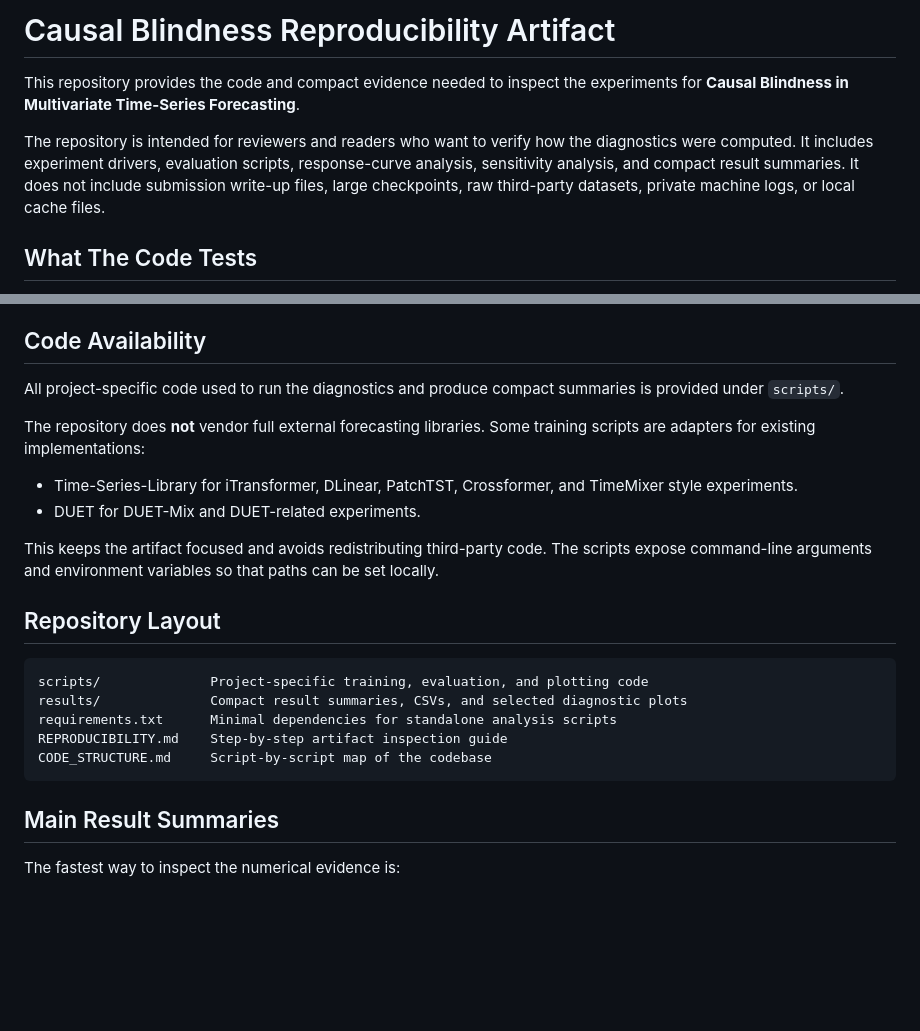
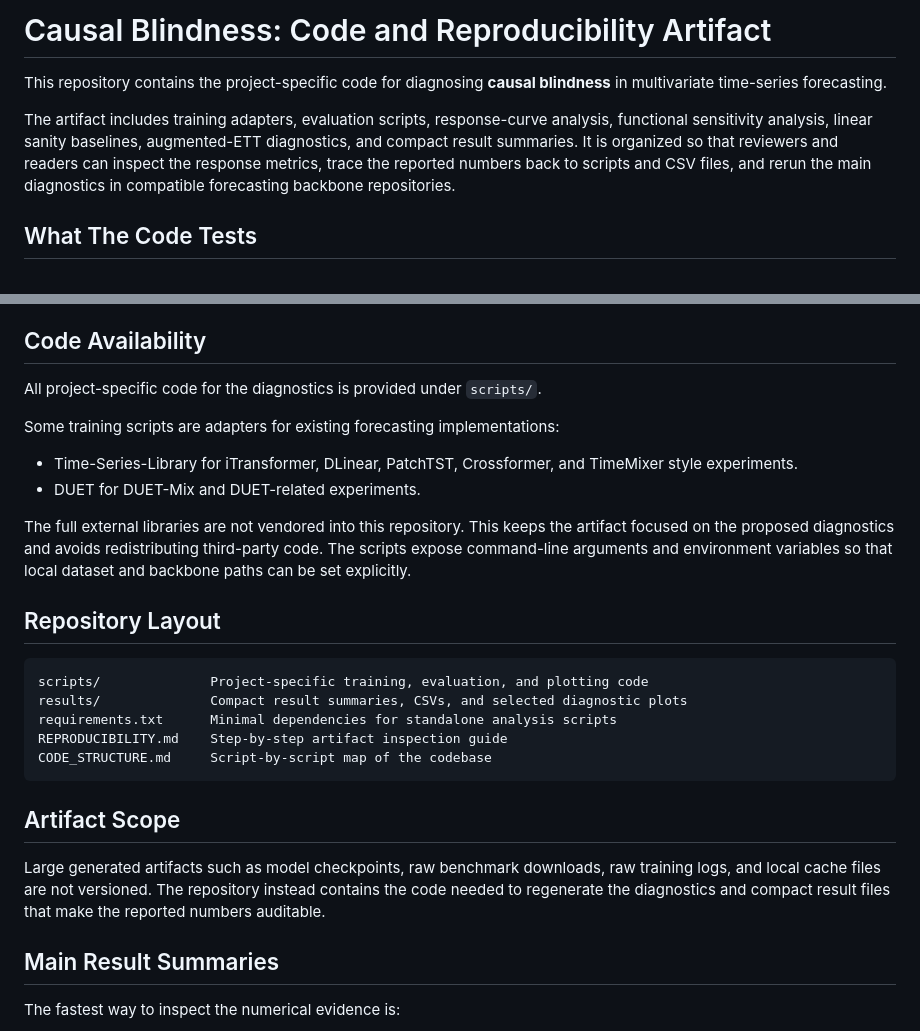
Before and after one commit to Dys-347/Causal-Blindness, a Markdown page: README.md, 2 parts joined by grey strips. GitHub-like rendering; blank space fills up the shorter version.

Commit message:
Polish artifact landing page

````diff
--- a/README.md
+++ b/README.md
@@ -1,13 +1,14 @@
-# Causal Blindness Reproducibility Artifact
+# Causal Blindness: Code and Reproducibility Artifact
 
-This repository provides the code and compact evidence needed to inspect the
-experiments for **Causal Blindness in Multivariate Time-Series Forecasting**.
+This repository contains the project-specific code for diagnosing **causal
+blindness** in multivariate time-series forecasting.
 
-The repository is intended for reviewers and readers who want to verify how the
-diagnostics were computed. It includes experiment drivers, evaluation scripts,
-response-curve analysis, sensitivity analysis, and compact result summaries. It
-does not include submission write-up files, large checkpoints, raw third-party
-datasets, private machine logs, or local cache files.
+The artifact includes training adapters, evaluation scripts, response-curve
+analysis, functional sensitivity analysis, linear sanity baselines, augmented-ETT
+diagnostics, and compact result summaries. It is organized so that reviewers and
+readers can inspect the response metrics, trace the reported numbers back to
+scripts and CSV files, and rerun the main diagnostics in compatible forecasting
+backbone repositories.
 
 ## What The Code Tests
 
@@ -31,19 +32,18 @@ effect on `Y`. This makes it possible to measure not only observational error
 
 ## Code Availability
 
-All project-specific code used to run the diagnostics and produce compact
-summaries is provided under `scripts/`.
+All project-specific code for the diagnostics is provided under `scripts/`.
 
-The repository does **not** vendor full external forecasting libraries. Some
-training scripts are adapters for existing implementations:
+Some training scripts are adapters for existing forecasting implementations:
 
 - Time-Series-Library for iTransformer, DLinear, PatchTST, Crossformer, and
   TimeMixer style experiments.
 - DUET for DUET-Mix and DUET-related experiments.
 
-This keeps the artifact focused and avoids redistributing third-party code. The
-scripts expose command-line arguments and environment variables so that paths can
-be set locally.
+The full external libraries are not vendored into this repository. This keeps the
+artifact focused on the proposed diagnostics and avoids redistributing
+third-party code. The scripts expose command-line arguments and environment
+variables so that local dataset and backbone paths can be set explicitly.
 
 ## Repository Layout
 
@@ -54,6 +54,13 @@ requirements.txt      Minimal dependencies for standalone analysis scripts
 REPRODUCIBILITY.md    Step-by-step artifact inspection guide
 CODE_STRUCTURE.md     Script-by-script map of the codebase
 ```
+
+## Artifact Scope
+
+Large generated artifacts such as model checkpoints, raw benchmark downloads, raw
+training logs, and local cache files are not versioned. The repository instead
+contains the code needed to regenerate the diagnostics and compact result files
+that make the reported numbers auditable.
 
 ## Main Result Summaries
 
````
Also changed, not shown: REPRODUCIBILITY.md (+9 -14 lines).
